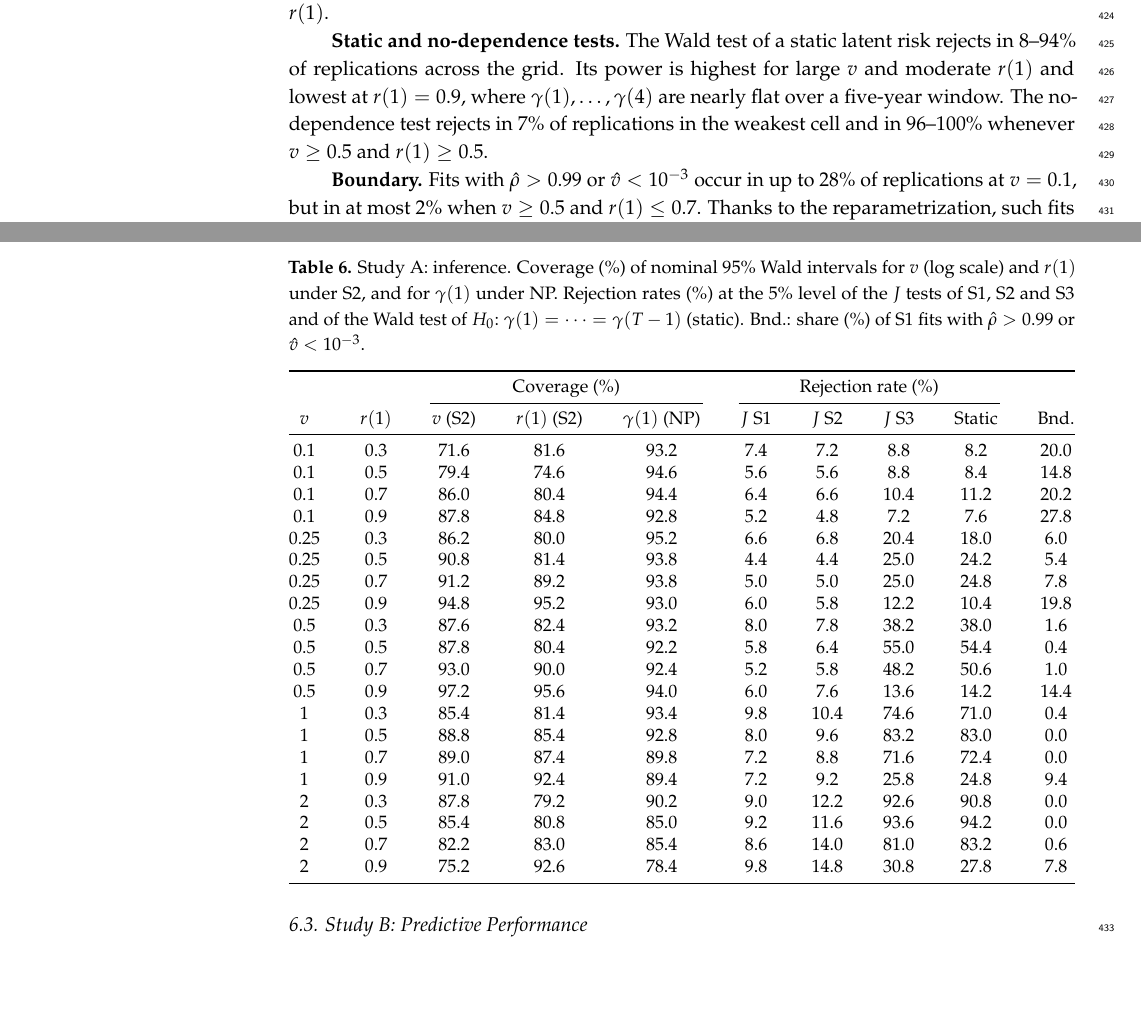
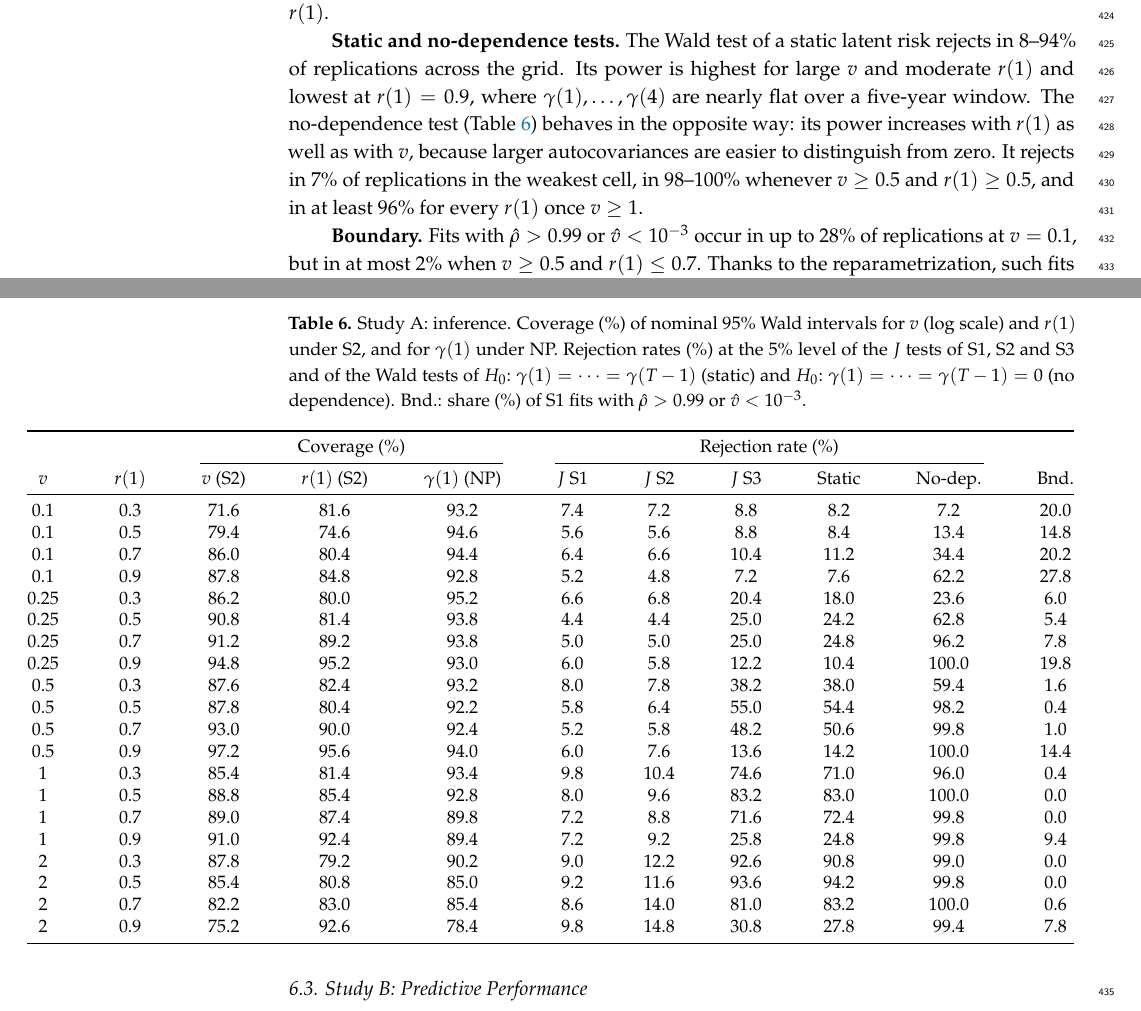
Before and after one commit to ssauljin/ar1cred, a LaTeX paper (main_ver1.tex): two parts of pages 12 and 13 of 22, joined at a grey line, cut so that both start at the same text, the shorter picture padded with empty space. Compiled offline with pdfLaTeX.

Commit message:
Report no-dependence test power in Table 6 and tighten the claim
Add a no-dependence Wald rejection-rate column to the Study A inference
table so the grid numbers quoted in the text are visible, and correct the
range to 98-100% for v >= 0.5, r(1) >= 0.5 (at least 96% for every r(1)
once v >= 1). Note that its power rises with r(1), unlike the static test.

Co-Authored-By: Claude Opus 5.5 <noreply@anthropic.com>
Claude-Session: https://claude.ai/code/session_01ARc7UuqmySwTZ37dSF92sr

```diff
--- a/main_ver1.tex
+++ b/main_ver1.tex
@@ -445,7 +445,7 @@ Tables~\ref{tab:estA} and~\ref{tab:infA} and Figure~\ref{fig:box} summarize the
 
 \textbf{Specification test.} The $J$ test of the correctly specified S2 has an empirical size of 4--8\% for $v\le0.5$, rising to 9--10\% for $v=1$ and 12--15\% for $v=2$. The over-rejection at large $v$ again reflects the heavy tails of the squared residuals. The $J$ test of S1 rejects almost exactly as often as that of S2. With $T=5$ the test therefore has essentially no power against the gap between $\theta$-scale and log-scale AR(1), which is also inconsequential for prediction (Study B). The $J$ test of the exchangeable S3 has power that increases with $v$ and is highest at moderate $r(1)$.
 
-\textbf{Static and no-dependence tests.} The Wald test of a static latent risk rejects in 8--94\% of replications across the grid. Its power is highest for large $v$ and moderate $r(1)$ and lowest at $r(1)=0.9$, where $\gamma(1),\dots,\gamma(4)$ are nearly flat over a five-year window. The no-dependence test rejects in 7\% of replications in the weakest cell and in 96--100\% whenever $v\ge0.5$ and $r(1)\ge0.5$.
+\textbf{Static and no-dependence tests.} The Wald test of a static latent risk rejects in 8--94\% of replications across the grid. Its power is highest for large $v$ and moderate $r(1)$ and lowest at $r(1)=0.9$, where $\gamma(1),\dots,\gamma(4)$ are nearly flat over a five-year window. The no-dependence test (Table~\ref{tab:infA}) behaves in the opposite way: its power increases with $r(1)$ as well as with $v$, because larger autocovariances are easier to distinguish from zero. It rejects in 7\% of replications in the weakest cell, in 98--100\% whenever $v\ge0.5$ and $r(1)\ge0.5$, and in at least 96\% for every $r(1)$ once $v\ge1$.
 
 \textbf{Boundary.} Fits with $\hat\rho>0.99$ or $\hat v<10^{-3}$ occur in up to 28\% of replications at $v=0.1$, but in at most 2\% when $v\ge0.5$ and $r(1)\le0.7$. Thanks to the reparametrization, such fits remain usable; they correspond to static-like premiums with a small credibility weight.
 
@@ -503,38 +503,40 @@ $v$ & $r(1)$ & S1: $\hat v$ & S1: $\hat r(1)=\hat\rho$ & S2: $\hat v$ & S2: $\ha
 \end{table}
 
 \begin{table}[H]
-\caption{Study A: inference. Coverage (\%) of nominal 95\% Wald intervals for $v$ (log scale) and $r(1)$ under S2, and for $\gamma(1)$ under NP. Rejection rates (\%) at the 5\% level of the $J$ tests of S1, S2 and S3 and of the Wald test of $H_0{:}\ \gamma(1)=\dots=\gamma(T-1)$ (static). Bnd.: share (\%) of S1 fits with $\hat\rho>0.99$ or $\hat v<10^{-3}$.\label{tab:infA}}
+\caption{Study A: inference. Coverage (\%) of nominal 95\% Wald intervals for $v$ (log scale) and $r(1)$ under S2, and for $\gamma(1)$ under NP. Rejection rates (\%) at the 5\% level of the $J$ tests of S1, S2 and S3 and of the Wald tests of $H_0{:}\ \gamma(1)=\dots=\gamma(T-1)$ (static) and $H_0{:}\ \gamma(1)=\dots=\gamma(T-1)=0$ (no dependence). Bnd.: share (\%) of S1 fits with $\hat\rho>0.99$ or $\hat v<10^{-3}$.\label{tab:infA}}
 \small
-\begin{tabular*}{\textwidth}{@{\extracolsep{\fill}}cccccccccc@{}}
+\begin{adjustwidth}{-\extralength}{0cm}
+\begin{tabular*}{\fulllength}{@{\extracolsep{\fill}}ccccccccccc@{}}
 \toprule
- & & \multicolumn{3}{c}{Coverage (\%)} & \multicolumn{4}{c}{Rejection rate (\%)} & \\
-\cmidrule(lr){3-5}\cmidrule(lr){6-9}
-$v$ & $r(1)$ & $v$ (S2) & $r(1)$ (S2) & $\gamma(1)$ (NP) & $J$ S1 & $J$ S2 & $J$ S3 & Static & Bnd. \\
+ & & \multicolumn{3}{c}{Coverage (\%)} & \multicolumn{5}{c}{Rejection rate (\%)} & \\
+\cmidrule(lr){3-5}\cmidrule(lr){6-10}
+$v$ & $r(1)$ & $v$ (S2) & $r(1)$ (S2) & $\gamma(1)$ (NP) & $J$ S1 & $J$ S2 & $J$ S3 & Static & No-dep. & Bnd. \\
 \midrule
 %BEGIN tab_infA
-0.1 & 0.3 & 71.6 & 81.6 & 93.2 & 7.4 & 7.2 & 8.8 & 8.2 & 20.0 \\
-0.1 & 0.5 & 79.4 & 74.6 & 94.6 & 5.6 & 5.6 & 8.8 & 8.4 & 14.8 \\
-0.1 & 0.7 & 86.0 & 80.4 & 94.4 & 6.4 & 6.6 & 10.4 & 11.2 & 20.2 \\
-0.1 & 0.9 & 87.8 & 84.8 & 92.8 & 5.2 & 4.8 & 7.2 & 7.6 & 27.8 \\
-0.25 & 0.3 & 86.2 & 80.0 & 95.2 & 6.6 & 6.8 & 20.4 & 18.0 & 6.0 \\
-0.25 & 0.5 & 90.8 & 81.4 & 93.8 & 4.4 & 4.4 & 25.0 & 24.2 & 5.4 \\
-0.25 & 0.7 & 91.2 & 89.2 & 93.8 & 5.0 & 5.0 & 25.0 & 24.8 & 7.8 \\
-0.25 & 0.9 & 94.8 & 95.2 & 93.0 & 6.0 & 5.8 & 12.2 & 10.4 & 19.8 \\
-0.5 & 0.3 & 87.6 & 82.4 & 93.2 & 8.0 & 7.8 & 38.2 & 38.0 & 1.6 \\
-0.5 & 0.5 & 87.8 & 80.4 & 92.2 & 5.8 & 6.4 & 55.0 & 54.4 & 0.4 \\
-0.5 & 0.7 & 93.0 & 90.0 & 92.4 & 5.2 & 5.8 & 48.2 & 50.6 & 1.0 \\
-0.5 & 0.9 & 97.2 & 95.6 & 94.0 & 6.0 & 7.6 & 13.6 & 14.2 & 14.4 \\
-1 & 0.3 & 85.4 & 81.4 & 93.4 & 9.8 & 10.4 & 74.6 & 71.0 & 0.4 \\
-1 & 0.5 & 88.8 & 85.4 & 92.8 & 8.0 & 9.6 & 83.2 & 83.0 & 0.0 \\
-1 & 0.7 & 89.0 & 87.4 & 89.8 & 7.2 & 8.8 & 71.6 & 72.4 & 0.0 \\
-1 & 0.9 & 91.0 & 92.4 & 89.4 & 7.2 & 9.2 & 25.8 & 24.8 & 9.4 \\
-2 & 0.3 & 87.8 & 79.2 & 90.2 & 9.0 & 12.2 & 92.6 & 90.8 & 0.0 \\
-2 & 0.5 & 85.4 & 80.8 & 85.0 & 9.2 & 11.6 & 93.6 & 94.2 & 0.0 \\
-2 & 0.7 & 82.2 & 83.0 & 85.4 & 8.6 & 14.0 & 81.0 & 83.2 & 0.6 \\
-2 & 0.9 & 75.2 & 92.6 & 78.4 & 9.8 & 14.8 & 30.8 & 27.8 & 7.8 \\
+0.1 & 0.3 & 71.6 & 81.6 & 93.2 & 7.4 & 7.2 & 8.8 & 8.2 & 7.2 & 20.0 \\
+0.1 & 0.5 & 79.4 & 74.6 & 94.6 & 5.6 & 5.6 & 8.8 & 8.4 & 13.4 & 14.8 \\
+0.1 & 0.7 & 86.0 & 80.4 & 94.4 & 6.4 & 6.6 & 10.4 & 11.2 & 34.4 & 20.2 \\
+0.1 & 0.9 & 87.8 & 84.8 & 92.8 & 5.2 & 4.8 & 7.2 & 7.6 & 62.2 & 27.8 \\
+0.25 & 0.3 & 86.2 & 80.0 & 95.2 & 6.6 & 6.8 & 20.4 & 18.0 & 23.6 & 6.0 \\
+0.25 & 0.5 & 90.8 & 81.4 & 93.8 & 4.4 & 4.4 & 25.0 & 24.2 & 62.8 & 5.4 \\
+0.25 & 0.7 & 91.2 & 89.2 & 93.8 & 5.0 & 5.0 & 25.0 & 24.8 & 96.2 & 7.8 \\
+0.25 & 0.9 & 94.8 & 95.2 & 93.0 & 6.0 & 5.8 & 12.2 & 10.4 & 100.0 & 19.8 \\
+0.5 & 0.3 & 87.6 & 82.4 & 93.2 & 8.0 & 7.8 & 38.2 & 38.0 & 59.4 & 1.6 \\
+0.5 & 0.5 & 87.8 & 80.4 & 92.2 & 5.8 & 6.4 & 55.0 & 54.4 & 98.2 & 0.4 \\
+0.5 & 0.7 & 93.0 & 90.0 & 92.4 & 5.2 & 5.8 & 48.2 & 50.6 & 99.8 & 1.0 \\
+0.5 & 0.9 & 97.2 & 95.6 & 94.0 & 6.0 & 7.6 & 13.6 & 14.2 & 100.0 & 14.4 \\
+1 & 0.3 & 85.4 & 81.4 & 93.4 & 9.8 & 10.4 & 74.6 & 71.0 & 96.0 & 0.4 \\
+1 & 0.5 & 88.8 & 85.4 & 92.8 & 8.0 & 9.6 & 83.2 & 83.0 & 100.0 & 0.0 \\
+1 & 0.7 & 89.0 & 87.4 & 89.8 & 7.2 & 8.8 & 71.6 & 72.4 & 99.8 & 0.0 \\
+1 & 0.9 & 91.0 & 92.4 & 89.4 & 7.2 & 9.2 & 25.8 & 24.8 & 99.8 & 9.4 \\
+2 & 0.3 & 87.8 & 79.2 & 90.2 & 9.0 & 12.2 & 92.6 & 90.8 & 99.0 & 0.0 \\
+2 & 0.5 & 85.4 & 80.8 & 85.0 & 9.2 & 11.6 & 93.6 & 94.2 & 99.8 & 0.0 \\
+2 & 0.7 & 82.2 & 83.0 & 85.4 & 8.6 & 14.0 & 81.0 & 83.2 & 100.0 & 0.6 \\
+2 & 0.9 & 75.2 & 92.6 & 78.4 & 9.8 & 14.8 & 30.8 & 27.8 & 99.4 & 7.8 \\
 %END tab_infA
 \bottomrule
 \end{tabular*}
+\end{adjustwidth}
 \end{table}
 
 \subsection{Study B: Predictive Performance}
```
Also changed, not shown: code/make_tables.py (+2 -2 lines), results/tables/tab_infA.tex (+20 -20 lines), main_ver1.pdf.
